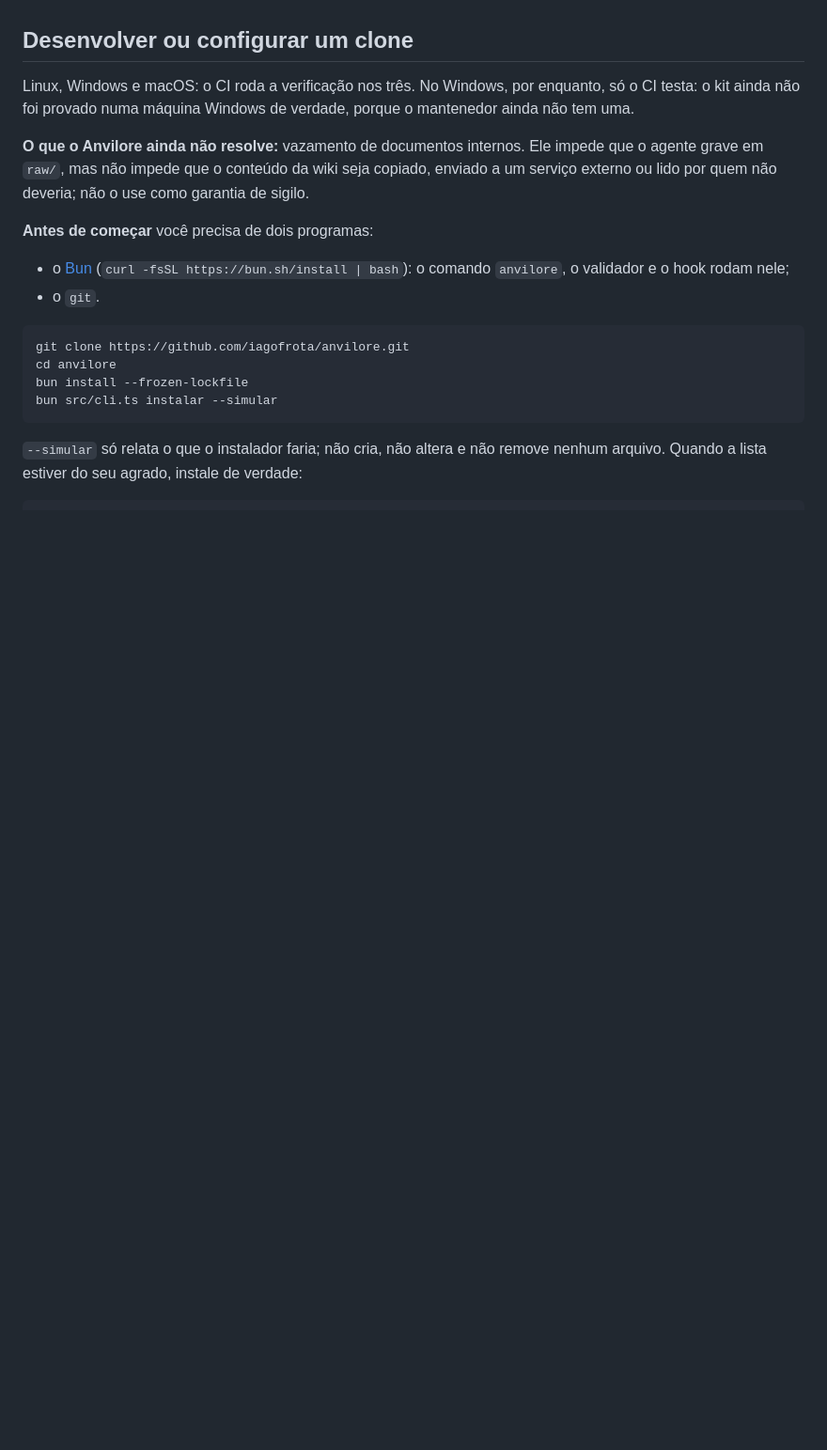
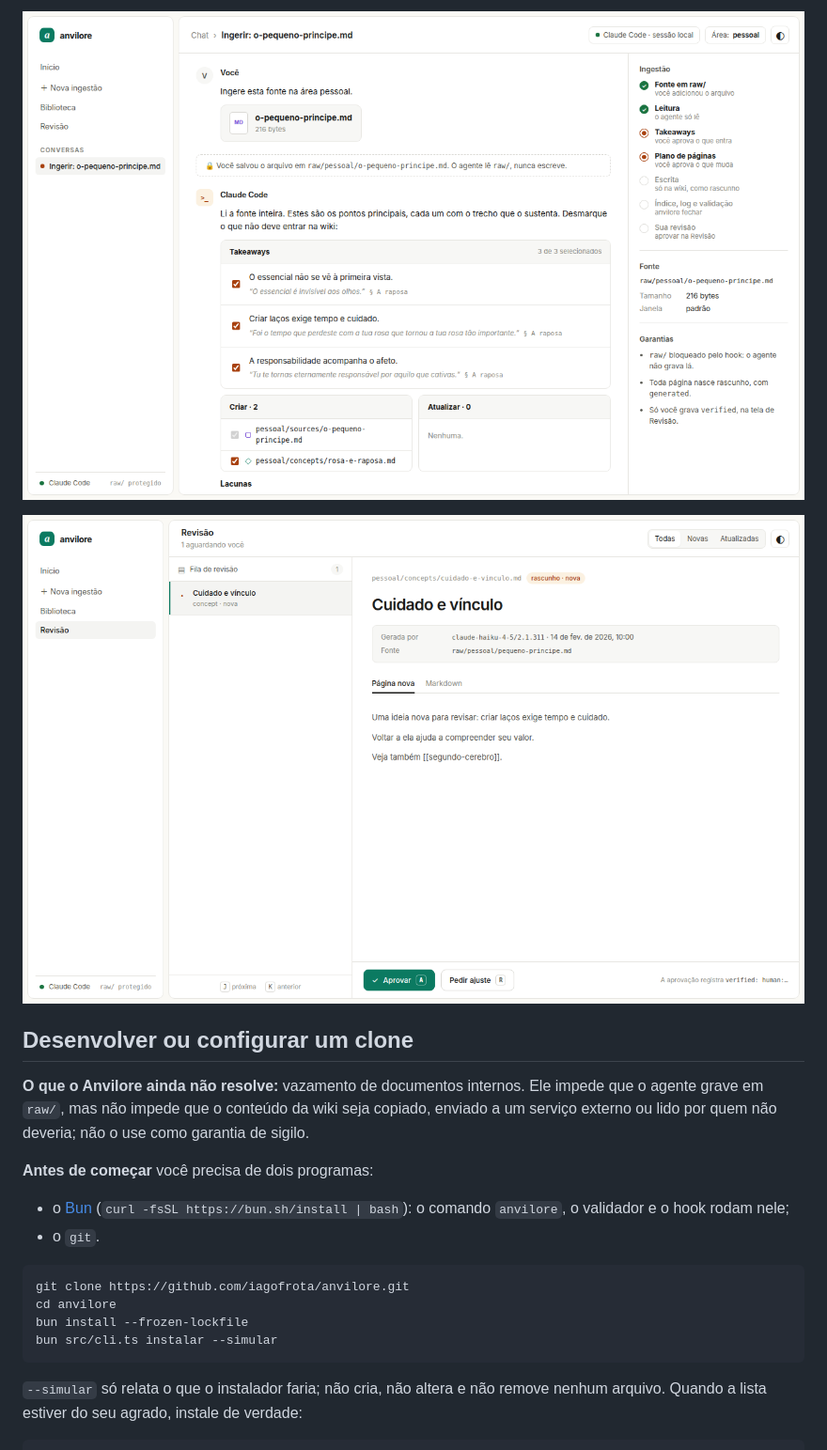
Before and after one commit to iagofrota/anvilore, a Markdown page: README.md, the part around one of its changes. Shown at 94% size. Drawn GitHub-style; pictures changed too: docs/imagens/chat.png (added), docs/imagens/revisao.png (added); blank space fills up the shorter version.

```diff
--- a/README.md
+++ b/README.md
@@ -58,8 +78,8 @@ macOS usa a configuração do clone abaixo. O Windows é testado no CI; duplo cl
+![Chat: pontos extraídos aguardando decisão](docs/imagens/chat.png)
+
+![Revisão: prévia de um rascunho e ação de aprovação](docs/imagens/revisao.png)
 
 ## Desenvolver ou configurar um clone
-
-Linux, Windows e macOS: o CI roda a verificação nos três. No Windows, por enquanto, só o CI testa: o kit ainda não
-foi provado numa máquina Windows de verdade, porque o mantenedor ainda não tem uma.
 
 **O que o Anvilore ainda não resolve:** vazamento de documentos internos. Ele impede que o agente grave em `raw/`, mas
 não impede que o conteúdo da wiki seja copiado, enviado a um serviço externo ou lido por quem não deveria; não o use como
```
Also changed, not shown: other parts of README.md (+26 -6 lines), CHANGELOG.md (+2 -0 lines), docs/knowledge_base/contribuindo.md (+3 -0 lines), docs/imagens/biblioteca.png (added), docs/imagens/inicio.png (added), 2 other files.
